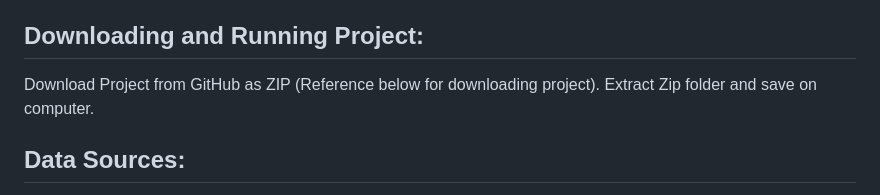
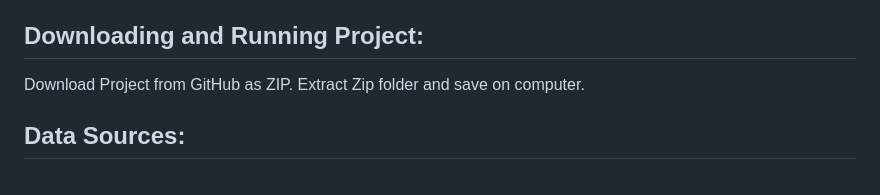
Before and after one commit to aayushi173/EV-Charging-Toronto, a Markdown page: README.md, the part around the change. Rendered like a GitHub page.

```diff
--- a/README.md
+++ b/README.md
@@ -9,7 +9,7 @@ The project’s objective is to determine the order of car park conversion to EV
 
 ## Downloading and Running Project:
 
-Download Project from GitHub as ZIP (Reference below for downloading project). Extract Zip folder and save on computer.
+Download Project from GitHub as ZIP. Extract Zip folder and save on computer.
 
 ## Data Sources:
 
```
